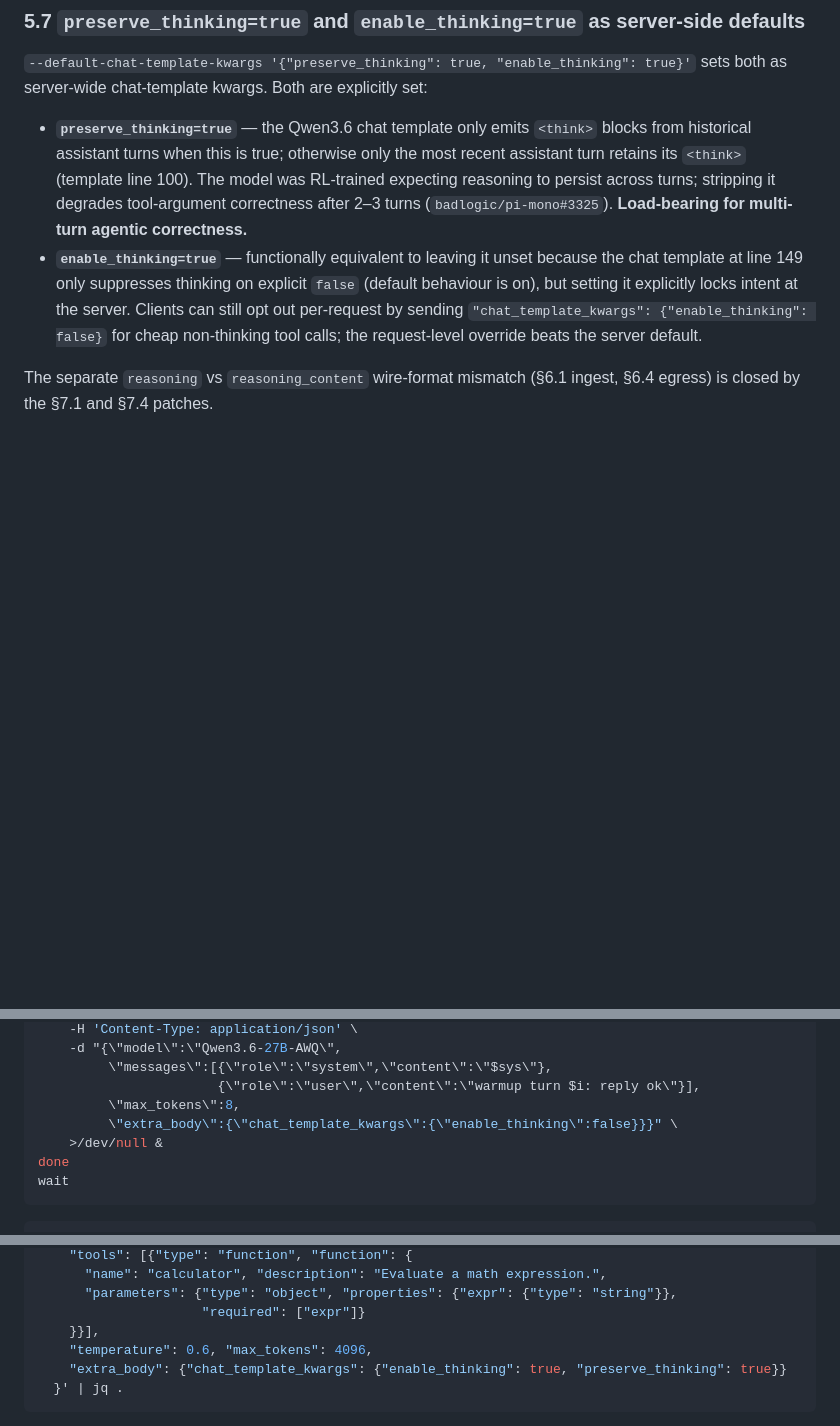
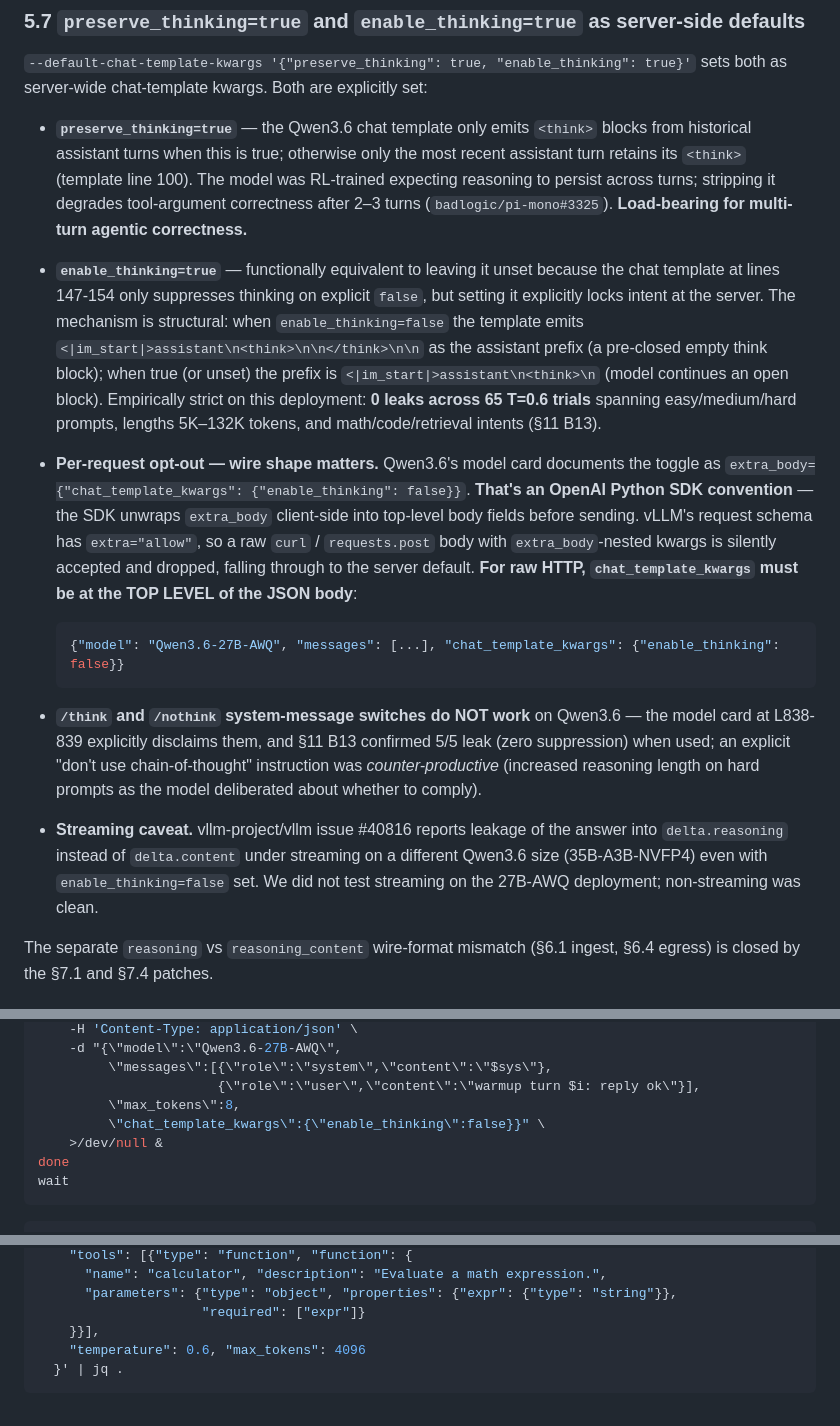
Before and after one commit to BigBIueWhale/qwen_36_agent_setup, a Markdown page: README.md, 3 parts joined by grey strips. Rendered like a GitHub page; blank space fills up the shorter version.

Commit message:
§5.7 thinking-mode: ground-truth rewrite + wire-shape gotcha
The earlier in-session "the toggle is a soft nudge that the model
ignores" framing was wrong — it was a methodology bug in the test
payloads. vLLM's request schema has Pydantic extra="allow", so an
`extra_body={"chat_template_kwargs": {"enable_thinking": false}}` in
a raw HTTP body is silently dropped — the unknown `extra_body` field
is accepted but never read by the renderer. The OpenAI Python SDK
unwraps `extra_body` client-side into top-level body fields before
sending; raw `curl` / `requests.post` does not. So payloads using the
extra_body-nested shape silently fell through to server-default
enable_thinking=true and the model thought normally; the parser
routed max_tokens-truncated thinking (no </think>) to reasoning_content
per its documented contract, looking like a "leak".

Subagent E ran a 95-trial sweep at production T=0.6 with the
correctly-shaped top-level chat_template_kwargs and verified 0 leaks
across (a) easy/medium/hard difficulty × T=0/T=0.6, (b) prompt
lengths 5K-132K tokens, (c) math/code/retrieval intents including a
148K-token RULER. Cross-engine bug reports cited earlier
(vllm-project/vllm #30477, #40816, sgl-project/sglang #20573,
ggml-org/llama.cpp #20182) were re-examined and demystified — mostly
user-error or engine-specific.

§5.7 rewritten to reflect the truth: structural prefix substitution,
top-level wire shape required for raw HTTP, /think /nothink
explicitly disclaimed, streaming caveat noted. Pruned the
speculative defense-in-depth recommendation, the verbose narration
of the discovery process, and the parser-routing essay — the README
documents the deployment, not the journey.

§8.3 step 6 lost its redundant chat_template_kwargs override (which
was both wrong-shaped and trying to set what's already the server
default).

§11 grew B13 documenting the 95-trial leak rate.

Subagent E artifacts: /tmp/qwen36_research/thinking_mode_ground_truth_2026-04-29/

Co-Authored-By: Claude Sonnet 4.6 <noreply@anthropic.com>

````diff
--- a/README.md
+++ b/README.md
@@ -176,7 +176,15 @@ Qwen3.6 does NOT support soft `/think` or `/nothink` switches — thinking mode
 `--default-chat-template-kwargs '{"preserve_thinking": true, "enable_thinking": true}'` sets both as server-wide chat-template kwargs. Both are explicitly set:
 
 - **`preserve_thinking=true`** — the Qwen3.6 chat template only emits `<think>` blocks from historical assistant turns when this is true; otherwise only the most recent assistant turn retains its `<think>` (template line 100). The model was RL-trained expecting reasoning to persist across turns; stripping it degrades tool-argument correctness after 2–3 turns (`badlogic/pi-mono#3325`). **Load-bearing for multi-turn agentic correctness.**
-- **`enable_thinking=true`** — functionally equivalent to leaving it unset because the chat template at line 149 only suppresses thinking on explicit `false` (default behaviour is on), but setting it explicitly locks intent at the server. Clients can still opt out per-request by sending `"chat_template_kwargs": {"enable_thinking": false}` for cheap non-thinking tool calls; the request-level override beats the server default.
+- **`enable_thinking=true`** — functionally equivalent to leaving it unset because the chat template at lines 147-154 only suppresses thinking on explicit `false`, but setting it explicitly locks intent at the server. The mechanism is structural: when `enable_thinking=false` the template emits `<|im_start|>assistant\n<think>\n\n</think>\n\n` as the assistant prefix (a pre-closed empty think block); when true (or unset) the prefix is `<|im_start|>assistant\n<think>\n` (model continues an open block). Empirically strict on this deployment: **0 leaks across 65 T=0.6 trials** spanning easy/medium/hard prompts, lengths 5K–132K tokens, and math/code/retrieval intents (§11 B13).
+- **Per-request opt-out — wire shape matters.** Qwen3.6's model card documents the toggle as `extra_body={"chat_template_kwargs": {"enable_thinking": false}}`. **That's an OpenAI Python SDK convention** — the SDK unwraps `extra_body` client-side into top-level body fields before sending. vLLM's request schema has `extra="allow"`, so a raw `curl` / `requests.post` body with `extra_body`-nested kwargs is silently accepted and dropped, falling through to the server default. **For raw HTTP, `chat_template_kwargs` must be at the TOP LEVEL of the JSON body**:
+
+  ```json
+  {"model": "Qwen3.6-27B-AWQ", "messages": [...], "chat_template_kwargs": {"enable_thinking": false}}
+  ```
+
+- **`/think` and `/nothink` system-message switches do NOT work** on Qwen3.6 — the model card at L838-839 explicitly disclaims them, and §11 B13 confirmed 5/5 leak (zero suppression) when used; an explicit "don't use chain-of-thought" instruction was *counter-productive* (increased reasoning length on hard prompts as the model deliberated about whether to comply).
+- **Streaming caveat.** vllm-project/vllm issue #40816 reports leakage of the answer into `delta.reasoning` instead of `delta.content` under streaming on a different Qwen3.6 size (35B-A3B-NVFP4) even with `enable_thinking=false` set. We did not test streaming on the 27B-AWQ deployment; non-streaming was clean.
 
 The separate `reasoning` vs `reasoning_content` wire-format mismatch (§6.1 ingest, §6.4 egress) is closed by the §7.1 and §7.4 patches.
 
@@ -524,7 +532,7 @@ for i in 1 2; do
          \"messages\":[{\"role\":\"system\",\"content\":\"$sys\"},
                        {\"role\":\"user\",\"content\":\"warmup turn $i: reply ok\"}],
          \"max_tokens\":8,
-         \"extra_body\":{\"chat_template_kwargs\":{\"enable_thinking\":false}}}" \
+         \"chat_template_kwargs\":{\"enable_thinking\":false}}" \
     >/dev/null &
 done
 wait
@@ -547,8 +555,7 @@ curl -s http://127.0.0.1:8001/v1/chat/completions \
       "parameters": {"type": "object", "properties": {"expr": {"type": "string"}},
                      "required": ["expr"]}
     }}],
-    "temperature": 0.6, "max_tokens": 4096,
-    "extra_body": {"chat_template_kwargs": {"enable_thinking": true, "preserve_thinking": true}}
+    "temperature": 0.6, "max_tokens": 4096
   }' | jq .
 ```
 
````
Also changed, not shown: other parts of README.md (+1 -0 lines).
